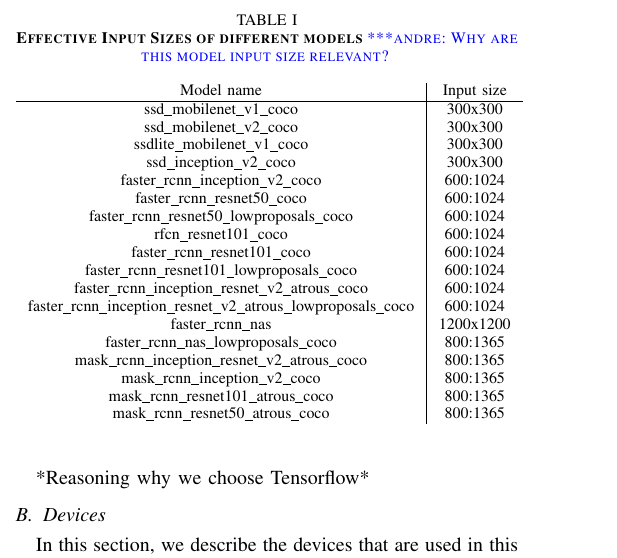
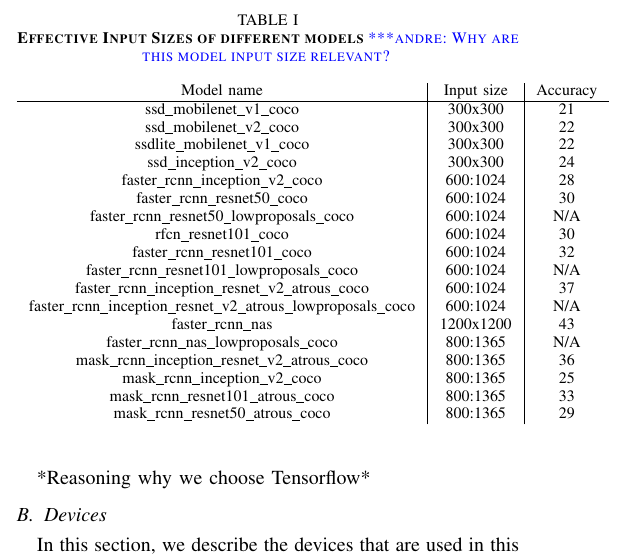
Before and after one commit to DungxNguyen/dlpaper, a LaTeX paper (main.tex): part of one column of page 6 of 9, cut so that both start at the same text. Compiled offline with pdfLaTeX; a missing font is replaced by an installed copy or a similar font; a LaTeX package or settings file that is missing is left out.

Commit message:
Accuracy update

```diff
--- a/main.tex
+++ b/main.tex
@@ -271,27 +271,27 @@
 
 \begin{table}
 \caption{\textbf{Effective Input Sizes of different models}\alnote{Why are this model input size relevant?}}
-\begin{tabular}{ c | c  }
-Model name & Input size \\
+\begin{tabular}{ c | c | c }
+Model name & Input size & Accuracy\\
 \hline
-ssd\_mobilenet\_v1\_coco & 300x300  \\
-ssd\_mobilenet\_v2\_coco & 300x300  \\
-ssdlite\_mobilenet\_v1\_coco & 300x300 \\
-ssd\_inception\_v2\_coco & 300x300 \\
-faster\_rcnn\_inception\_v2\_coco & 600:1024  \\
-faster\_rcnn\_resnet50\_coco & 600:1024  \\
-faster\_rcnn\_resnet50\_lowproposals\_coco & 600:1024 \\
-rfcn\_resnet101\_coco & 600:1024\\
-faster\_rcnn\_resnet101\_coco & 600:1024\\
-faster\_rcnn\_resnet101\_lowproposals\_coco &  600:1024\\
-faster\_rcnn\_inception\_resnet\_v2\_atrous\_coco	 &  600:1024\\
-faster\_rcnn\_inception\_resnet\_v2\_atrous\_lowproposals\_coco & 600:1024\\
-faster\_rcnn\_nas	&  1200x1200\\
-faster\_rcnn\_nas\_lowproposals\_coco &  800:1365\\
-mask\_rcnn\_inception\_resnet\_v2\_atrous\_coco & 800:1365 \\
-mask\_rcnn\_inception\_v2\_coco	&  800:1365\\
-mask\_rcnn\_resnet101\_atrous\_coco	&  800:1365\\
-mask\_rcnn\_resnet50\_atrous\_coco &  800:1365\\
+ssd\_mobilenet\_v1\_coco & 300x300 & 21  \\
+ssd\_mobilenet\_v2\_coco & 300x300 & 22 \\
+ssdlite\_mobilenet\_v1\_coco & 300x300 & 22 \\
+ssd\_inception\_v2\_coco & 300x300 & 24\\
+faster\_rcnn\_inception\_v2\_coco & 600:1024 & 28 \\
+faster\_rcnn\_resnet50\_coco & 600:1024 & 30 \\
+faster\_rcnn\_resnet50\_lowproposals\_coco & 600:1024 & N/A\\
+rfcn\_resnet101\_coco & 600:1024 & 30\\
+faster\_rcnn\_resnet101\_coco & 600:1024 & 32\\
+faster\_rcnn\_resnet101\_lowproposals\_coco &  600:1024 & N/A\\
+faster\_rcnn\_inception\_resnet\_v2\_atrous\_coco	 &  600:1024 & 37\\
+faster\_rcnn\_inception\_resnet\_v2\_atrous\_lowproposals\_coco & 600:1024 & N/A\\
+faster\_rcnn\_nas	&  1200x1200 & 43\\
+faster\_rcnn\_nas\_lowproposals\_coco &  800:1365 & N/A\\
+mask\_rcnn\_inception\_resnet\_v2\_atrous\_coco & 800:1365 & 36\\
+mask\_rcnn\_inception\_v2\_coco	&  800:1365 & 25\\
+mask\_rcnn\_resnet101\_atrous\_coco	&  800:1365 & 33\\
+mask\_rcnn\_resnet50\_atrous\_coco &  800:1365 & 29\\
 \end{tabular}
 \label{tab:model_input_size}
 \end{table}
```
Also changed, not shown: main.tex (4 more changed lines).
